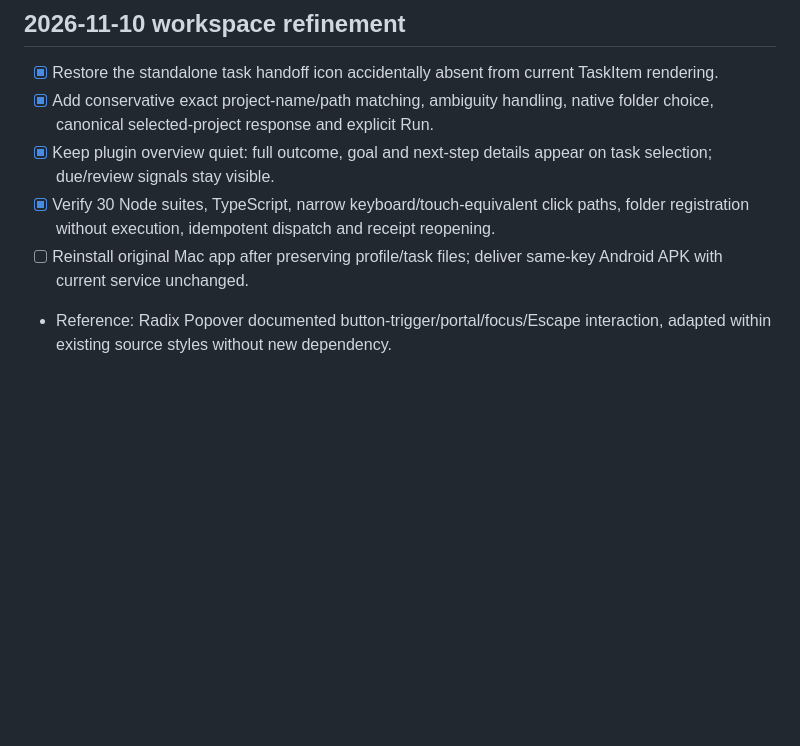
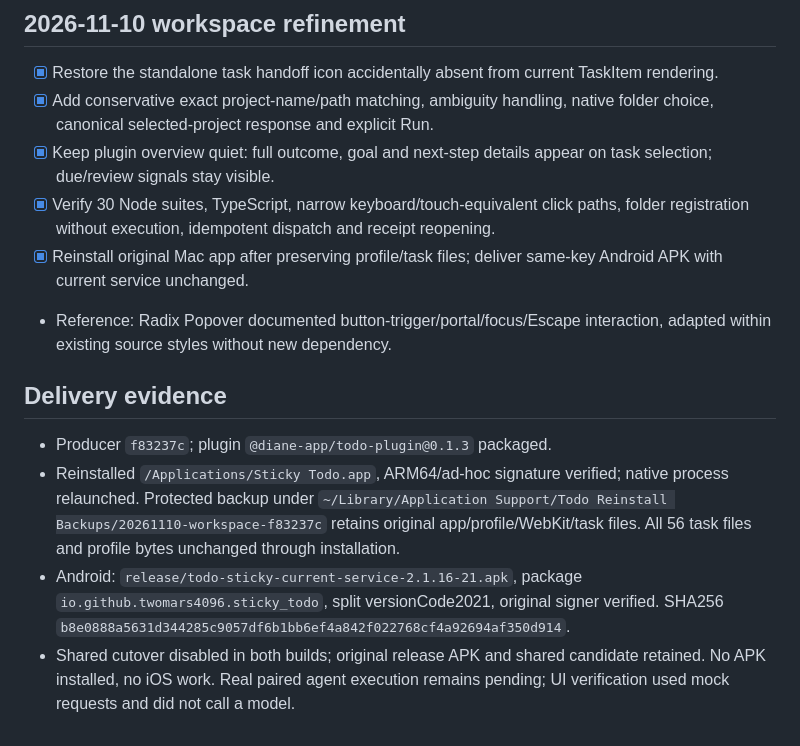
Before and after one commit to 2Mars4096/todo-sticky, a Markdown page: docs/plans/6-diane-handoff.md, the part around the change. GitHub-like rendering; blank space fills up the shorter version.

Commit message:
Record verified Todo reinstall and signed current-service APK

```diff
--- a/docs/plans/6-diane-handoff.md
+++ b/docs/plans/6-diane-handoff.md
@@ -49,5 +49,11 @@
 - [x] Add conservative exact project-name/path matching, ambiguity handling, native folder choice, canonical selected-project response and explicit Run.
 - [x] Keep plugin overview quiet: full outcome, goal and next-step details appear on task selection; due/review signals stay visible.
 - [x] Verify 30 Node suites, TypeScript, narrow keyboard/touch-equivalent click paths, folder registration without execution, idempotent dispatch and receipt reopening.
-- [ ] Reinstall original Mac app after preserving profile/task files; deliver same-key Android APK with current service unchanged.
+- [x] Reinstall original Mac app after preserving profile/task files; deliver same-key Android APK with current service unchanged.
 - Reference: Radix Popover documented button-trigger/portal/focus/Escape interaction, adapted within existing source styles without new dependency.
+
+## Delivery evidence
+- Producer `f83237c`; plugin `@diane-app/todo-plugin@0.1.3` packaged.
+- Reinstalled `/Applications/Sticky Todo.app`, ARM64/ad-hoc signature verified; native process relaunched. Protected backup under `~/Library/Application Support/Todo Reinstall Backups/20261110-workspace-f83237c` retains original app/profile/WebKit/task files. All 56 task files and profile bytes unchanged through installation.
+- Android: `release/todo-sticky-current-service-2.1.16-21.apk`, package `io.github.twomars4096.sticky_todo`, split versionCode2021, original signer verified. SHA256 `b8e0888a5631d344285c9057df6b1bb6ef4a842f022768cf4a92694af350d914`.
+- Shared cutover disabled in both builds; original release APK and shared candidate retained. No APK installed, no iOS work. Real paired agent execution remains pending; UI verification used mock requests and did not call a model.
```
Also changed, not shown: docs/changelog.md (+4 -0 lines), docs/todo.md (+1 -1 lines).
